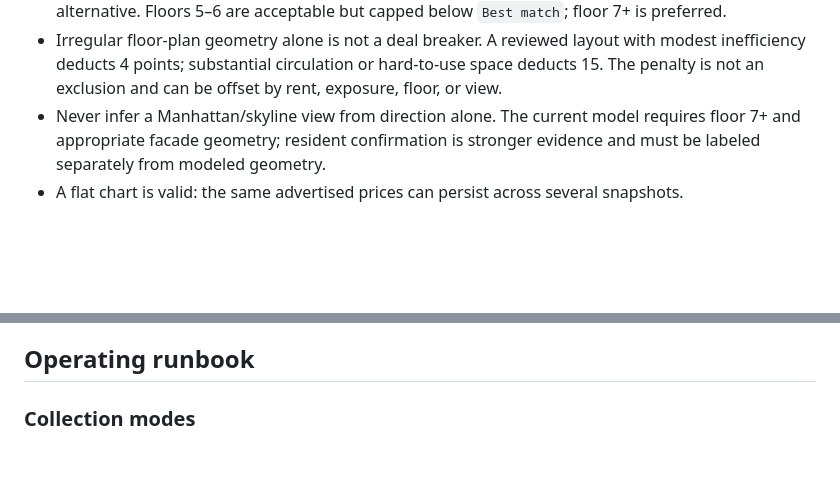
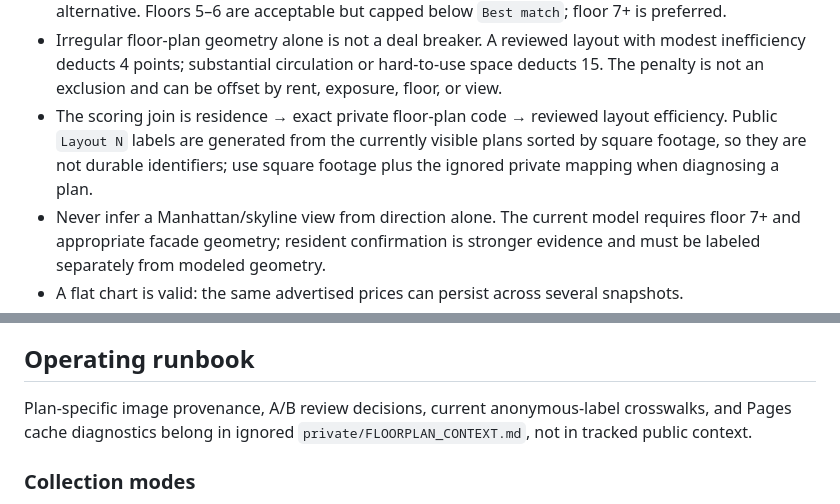
Before and after one commit to playuhh/tracker, a Markdown page: PROJECT_CONTEXT.md, 2 parts joined by grey strips. Rendered like a GitHub page; blank space fills up the shorter version.

Commit message:
Document floor-plan scoring context

```diff
--- a/PROJECT_CONTEXT.md
+++ b/PROJECT_CONTEXT.md
@@ -64,6 +64,10 @@ that layout's recorded square footage.
   with modest inefficiency deducts 4 points; substantial circulation or
   hard-to-use space deducts 15. The penalty is not an exclusion and can be
   offset by rent, exposure, floor, or view.
+- The scoring join is residence → exact private floor-plan code → reviewed
+  layout efficiency. Public `Layout N` labels are generated from the currently
+  visible plans sorted by square footage, so they are not durable identifiers;
+  use square footage plus the ignored private mapping when diagnosing a plan.
 - Never infer a Manhattan/skyline view from direction alone. The current model
   requires floor 7+ and appropriate facade geometry; resident confirmation is
   stronger evidence and must be labeled separately from modeled geometry.
@@ -83,6 +87,10 @@ that layout's recorded square footage.
   score. Unknown traits remain explicitly unrated.
 
 ## Operating runbook
+
+Plan-specific image provenance, A/B review decisions, current anonymous-label
+crosswalks, and Pages cache diagnostics belong in ignored
+`private/FLOORPLAN_CONTEXT.md`, not in tracked public context.
 
 ### Collection modes
 
```
